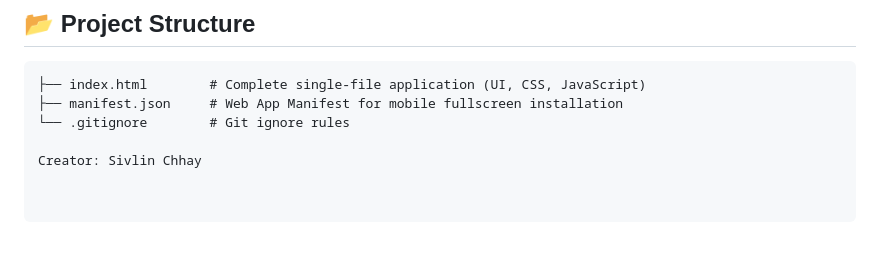
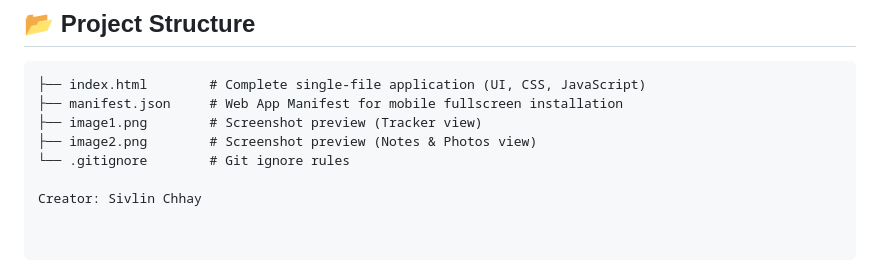
Before and after one commit to Sivlin-creater/Daily-Log-Tracker, a Markdown page: README.md, the part around one of its changes. Rendered like a GitHub page; blank space fills up the shorter version.

````diff
--- a/README.md
+++ b/README.md
@@ -55,6 +58,8 @@ Once added, the application opens fullscreen and functions completely offline[ci
 ```text
 ├── index.html        # Complete single-file application (UI, CSS, JavaScript)
 ├── manifest.json     # Web App Manifest for mobile fullscreen installation
+├── image1.png        # Screenshot preview (Tracker view)
+├── image2.png        # Screenshot preview (Notes & Photos view)
 └── .gitignore        # Git ignore rules
 
 Creator: Sivlin Chhay
````
Also changed, not shown: other parts of README.md (+5 -2 lines).
